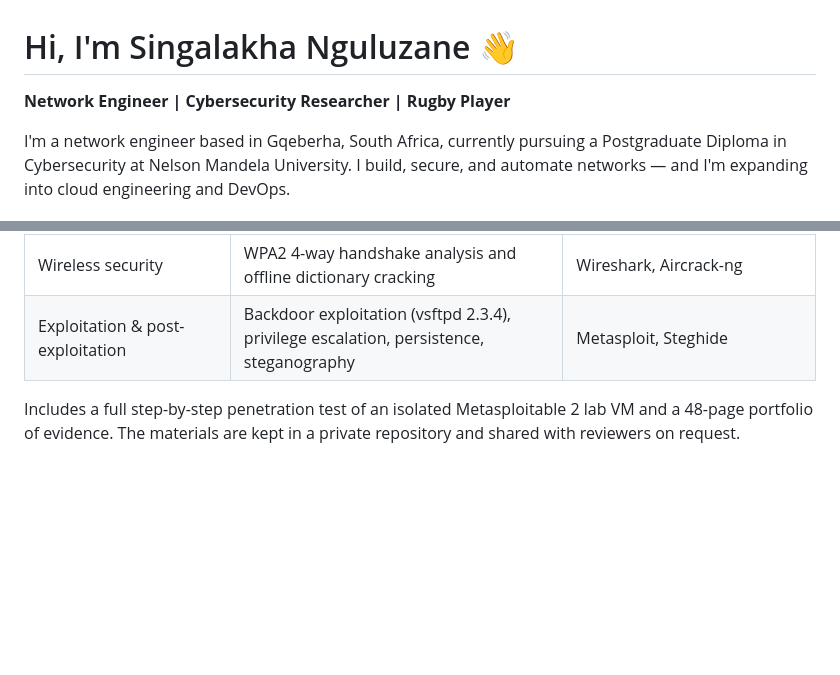
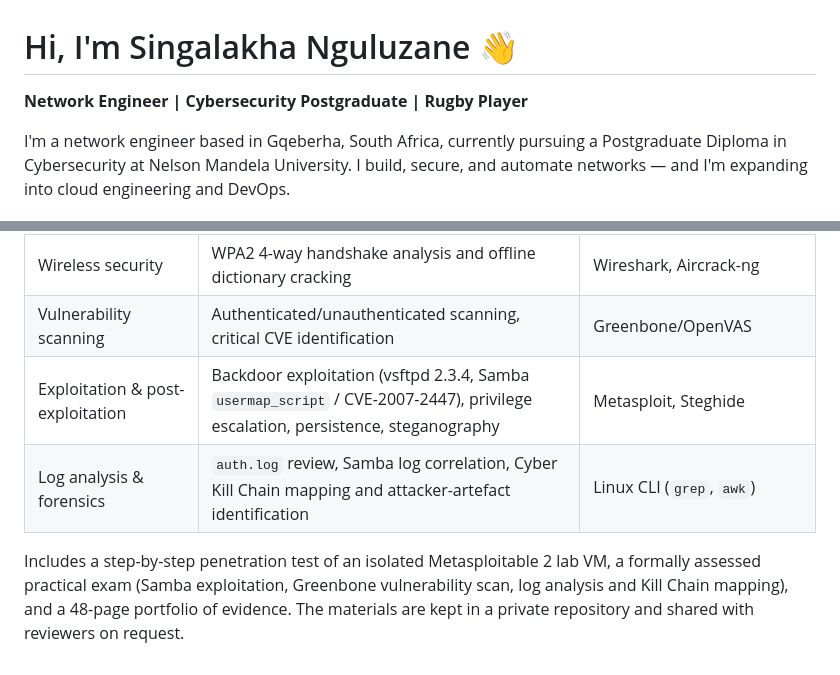
Before and after one commit to s224201565/s224201565, a Markdown page: README.md, 2 parts joined by grey strips. GitHub-like rendering; blank space fills up the shorter version.

Commit message:
Update headline to Cybersecurity Postgraduate

```diff
--- a/README.md
+++ b/README.md
@@ -1,6 +1,6 @@
 # Hi, I'm Singalakha Nguluzane 👋
 
-**Network Engineer | Cybersecurity Researcher | Rugby Player**
+**Network Engineer | Cybersecurity Postgraduate | Rugby Player**
 
 I'm a network engineer based in Gqeberha, South Africa, currently pursuing a Postgraduate Diploma in Cybersecurity at Nelson Mandela University. I build, secure, and automate networks — and I'm expanding into cloud engineering and DevOps.
 
@@ -87,8 +87,11 @@ reporting:
 | Web application security | SQL injection, reflected XSS, CSRF with a crafted form | SQLMap, browser dev tools |
 | Request interception & tampering | Proxying, intercept, Repeater, Base64 decoding, IDOR/auth testing | Burp Suite |
 | Wireless security | WPA2 4-way handshake analysis and offline dictionary cracking | Wireshark, Aircrack-ng |
-| Exploitation & post-exploitation | Backdoor exploitation (vsftpd 2.3.4), privilege escalation, persistence, steganography | Metasploit, Steghide |
+| Vulnerability scanning | Authenticated/unauthenticated scanning, critical CVE identification | Greenbone/OpenVAS |
+| Exploitation & post-exploitation | Backdoor exploitation (vsftpd 2.3.4, Samba `usermap_script` / CVE-2007-2447), privilege escalation, persistence, steganography | Metasploit, Steghide |
+| Log analysis & forensics | `auth.log` review, Samba log correlation, Cyber Kill Chain mapping and attacker-artefact identification | Linux CLI (`grep`, `awk`) |
 
-Includes a full step-by-step penetration test of an isolated Metasploitable 2 lab VM and a 48-page
-portfolio of evidence. The materials are kept in a private repository and shared with reviewers on
-request.
+Includes a step-by-step penetration test of an isolated Metasploitable 2 lab VM, a formally assessed
+practical exam (Samba exploitation, Greenbone vulnerability scan, log analysis and Kill Chain
+mapping), and a 48-page portfolio of evidence. The materials are kept in a private repository and
+shared with reviewers on request.
```
